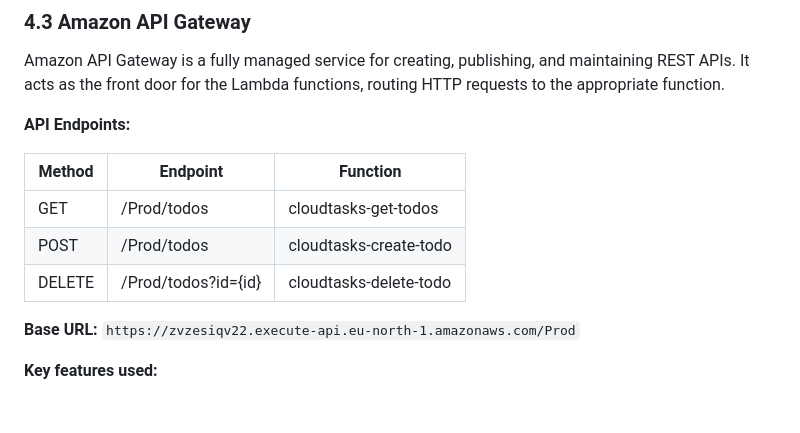
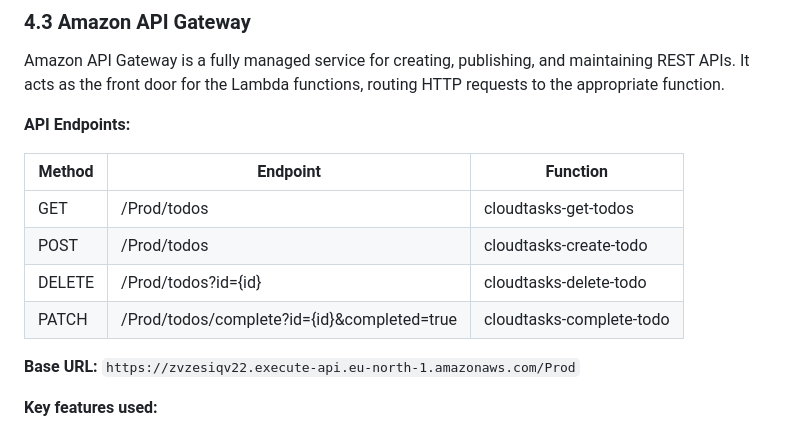
Before and after one commit to Edward-Ed4/azure-serverless-todo, a Markdown page: REPORT.md, the part around one of its changes. Drawn GitHub-style; blank space fills up the shorter version.

```diff
--- a/REPORT.md
+++ b/REPORT.md
@@ -102,11 +104,12 @@ Amazon API Gateway is a fully managed service for creating, publishing, and main
 
 **API Endpoints:**
 
-| Method | Endpoint            | Function               |
-| ------ | ------------------- | ---------------------- |
-| GET    | /Prod/todos         | cloudtasks-get-todos   |
-| POST   | /Prod/todos         | cloudtasks-create-todo |
-| DELETE | /Prod/todos?id={id} | cloudtasks-delete-todo |
+| Method | Endpoint                                    | Function                 |
+| ------ | ------------------------------------------- | ------------------------ |
+| GET    | /Prod/todos                                 | cloudtasks-get-todos     |
+| POST   | /Prod/todos                                 | cloudtasks-create-todo   |
+| DELETE | /Prod/todos?id={id}                         | cloudtasks-delete-todo   |
+| PATCH  | /Prod/todos/complete?id={id}&completed=true | cloudtasks-complete-todo |
 
 **Base URL:** `https://zvzesiqv22.execute-api.eu-north-1.amazonaws.com/Prod`
 
```
Also changed, not shown: other parts of REPORT.md (+19 -12 lines).
